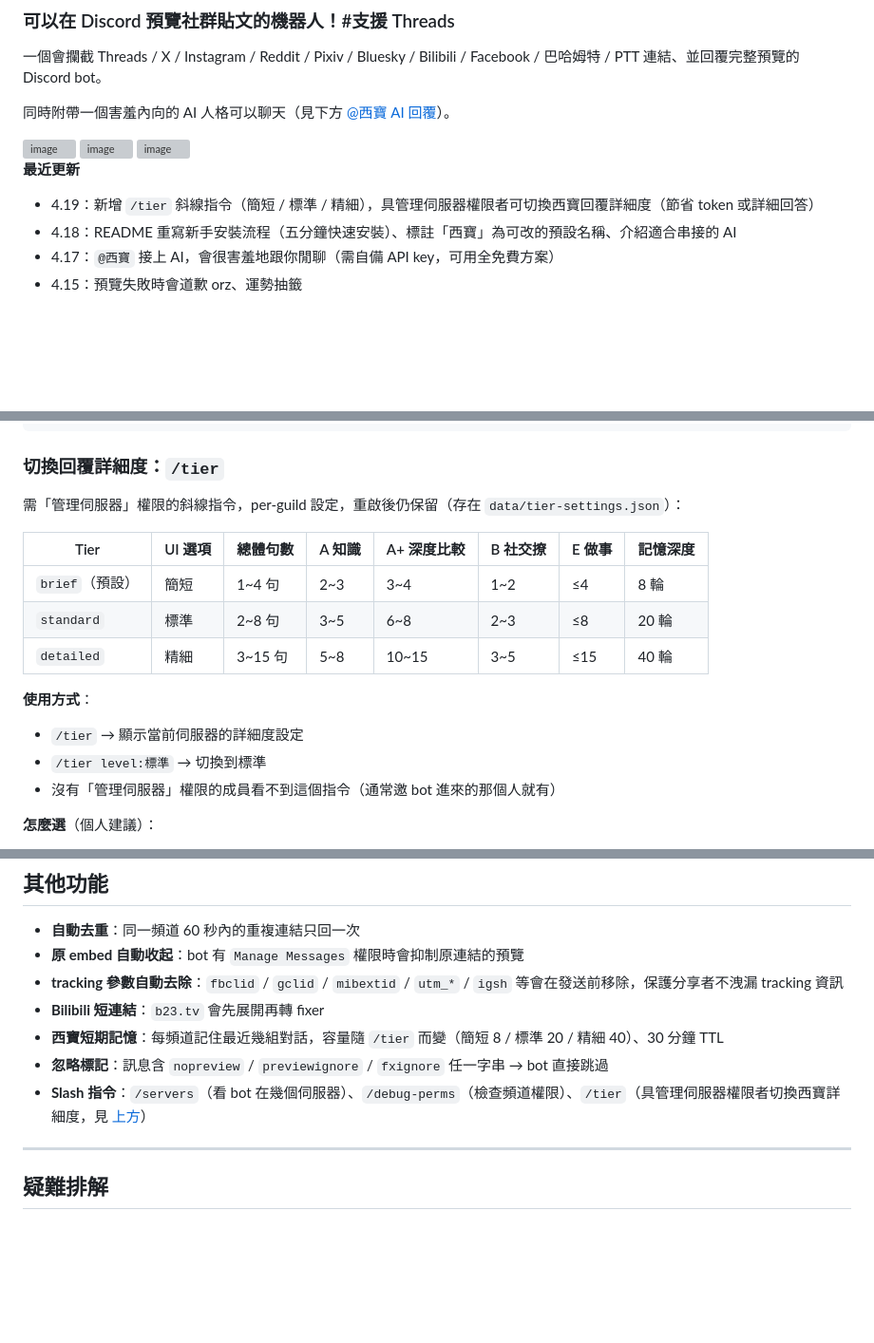
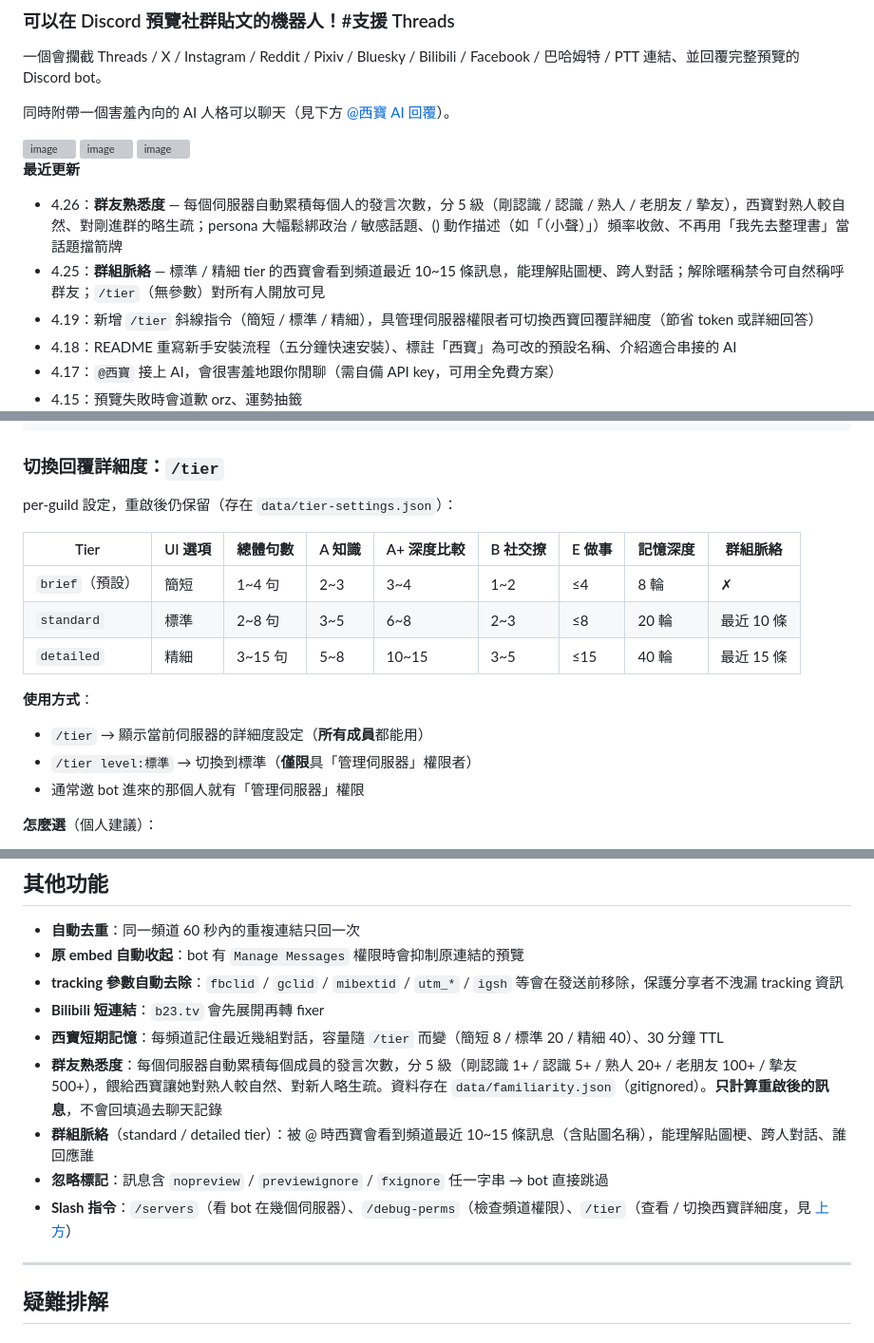
Before and after one commit to Lanternko/discord-social-preview-bot, a Markdown page: README.md, 3 parts joined by grey strips. Shown at 95% size. GitHub-like rendering; folded sections open; blank space fills up the shorter version; grey boxes are pictures that could not be loaded.

Commit message:
docs(readme): reflect group context / familiarity / persona open-up
近 4 個 PR (#28/#30/#31/#32) shipped 但 README 還停在 4.19 的狀態，且
/tier 權限說明錯了（PR #28 已開放非 admin 可 view）。

更新：

- 「最近更新」加 4.25 / 4.26 entry，提及群組脈絡、暱稱解禁、
  /tier view 開放、群友熟悉度、persona 政治鬆綁、() 收斂、不再
  用「我先去整理書」逃話題
- /tier section: 修錯誤的「沒有管理伺服器權限的成員看不到這個指令」
  → 改成「所有成員都能用 /tier 查看，只有 ManageGuild 能切換」
- /tier 表加「群組脈絡」欄位（brief ✗ / standard 10 條 / detailed 15 條）
- 「其他功能」加群友熟悉度、群組脈絡兩個 bullet

Co-Authored-By: Claude Opus 4.7 <noreply@anthropic.com>

```diff
--- a/README.md
+++ b/README.md
@@ -13,6 +13,8 @@
 
 **最近更新**
 
+- 4.26：**群友熟悉度** — 每個伺服器自動累積每個人的發言次數，分 5 級（剛認識 / 認識 / 熟人 / 老朋友 / 摯友），西寶對熟人較自然、對剛進群的略生疏；persona 大幅鬆綁政治 / 敏感話題、() 動作描述（如「（小聲）」）頻率收斂、不再用「我先去整理書」當話題擋箭牌
+- 4.25：**群組脈絡** — 標準 / 精細 tier 的西寶會看到頻道最近 10~15 條訊息，能理解貼圖梗、跨人對話；解除暱稱禁令可自然稱呼群友；`/tier`（無參數）對所有人開放可見
 - 4.19：新增 `/tier` 斜線指令（簡短 / 標準 / 精細），具管理伺服器權限者可切換西寶回覆詳細度（節省 token 或詳細回答）
 - 4.18：README 重寫新手安裝流程（五分鐘快速安裝）、標註「西寶」為可改的預設名稱、介紹適合串接的 AI
 - 4.17：`@西寶` 接上 AI，會很害羞地跟你閒聊（需自備 API key，可用全免費方案）
@@ -203,19 +205,19 @@ GEMINI_MODEL=gemini-2.0-flash
 
 ### 切換回覆詳細度：`/tier`
 
-需「管理伺服器」權限的斜線指令，per-guild 設定，重啟後仍保留（存在 `data/tier-settings.json`）：
+per-guild 設定，重啟後仍保留（存在 `data/tier-settings.json`）：
 
-| Tier | UI 選項 | 總體句數 | A 知識 | A+ 深度比較 | B 社交撩 | E 做事 | 記憶深度 |
-|---|---|---|---|---|---|---|---|
-| `brief`（預設）| 簡短 | 1~4 句 | 2~3 | 3~4 | 1~2 | ≤4 | 8 輪 |
-| `standard` | 標準 | 2~8 句 | 3~5 | 6~8 | 2~3 | ≤8 | 20 輪 |
-| `detailed` | 精細 | 3~15 句 | 5~8 | 10~15 | 3~5 | ≤15 | 40 輪 |
+| Tier | UI 選項 | 總體句數 | A 知識 | A+ 深度比較 | B 社交撩 | E 做事 | 記憶深度 | 群組脈絡 |
+|---|---|---|---|---|---|---|---|---|
+| `brief`（預設）| 簡短 | 1~4 句 | 2~3 | 3~4 | 1~2 | ≤4 | 8 輪 | ✗ |
+| `standard` | 標準 | 2~8 句 | 3~5 | 6~8 | 2~3 | ≤8 | 20 輪 | 最近 10 條 |
+| `detailed` | 精細 | 3~15 句 | 5~8 | 10~15 | 3~5 | ≤15 | 40 輪 | 最近 15 條 |
 
 **使用方式**：
 
-- `/tier` → 顯示當前伺服器的詳細度設定
-- `/tier level:標準` → 切換到標準
-- 沒有「管理伺服器」權限的成員看不到這個指令（通常邀 bot 進來的那個人就有）
+- `/tier` → 顯示當前伺服器的詳細度設定（**所有成員**都能用）
+- `/tier level:標準` → 切換到標準（**僅限**具「管理伺服器」權限者）
+- 通常邀 bot 進來的那個人就有「管理伺服器」權限
 
 **怎麼選**（個人建議）：
 
@@ -305,8 +307,10 @@ docker run -d \
 - **tracking 參數自動去除**：`fbclid` / `gclid` / `mibextid` / `utm_*` / `igsh` 等會在發送前移除，保護分享者不洩漏 tracking 資訊
 - **Bilibili 短連結**：`b23.tv` 會先展開再轉 fixer
 - **西寶短期記憶**：每頻道記住最近幾組對話，容量隨 `/tier` 而變（簡短 8 / 標準 20 / 精細 40）、30 分鐘 TTL
+- **群友熟悉度**：每個伺服器自動累積每個成員的發言次數，分 5 級（剛認識 1+ / 認識 5+ / 熟人 20+ / 老朋友 100+ / 摯友 500+），餵給西寶讓她對熟人較自然、對新人略生疏。資料存在 `data/familiarity.json`（gitignored）。**只計算重啟後的訊息**，不會回填過去聊天記錄
+- **群組脈絡**（standard / detailed tier）：被 @ 時西寶會看到頻道最近 10~15 條訊息（含貼圖名稱），能理解貼圖梗、跨人對話、誰回應誰
 - **忽略標記**：訊息含 `nopreview` / `previewignore` / `fxignore` 任一字串 → bot 直接跳過
-- **Slash 指令**：`/servers`（看 bot 在幾個伺服器）、`/debug-perms`（檢查頻道權限）、`/tier`（具管理伺服器權限者切換西寶詳細度，見 [上方](#切換回覆詳細度tier)）
+- **Slash 指令**：`/servers`（看 bot 在幾個伺服器）、`/debug-perms`（檢查頻道權限）、`/tier`（查看 / 切換西寶詳細度，見 [上方](#切換回覆詳細度tier)）
 
 ---
 
```
